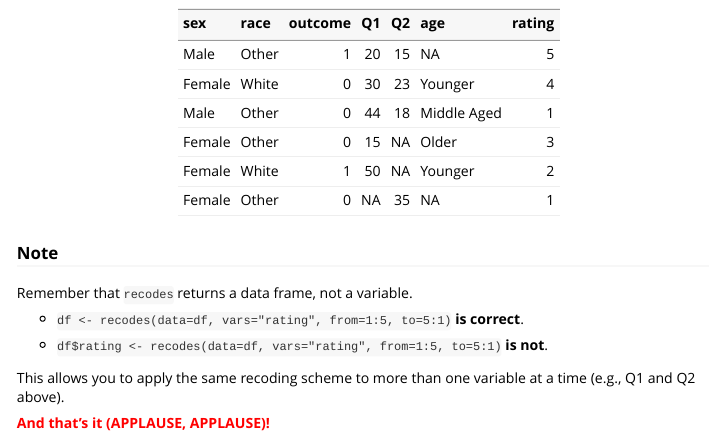
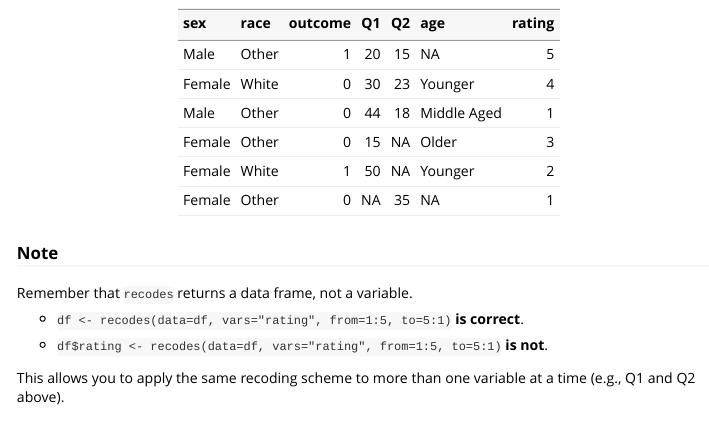
Before and after one commit to Rkabacoff/qacBase, an R Markdown document (vignettes/recodes.Rmd): the page in a window 1100 px wide, from 2930 px down. The pictures show the output file vignettes/recodes.html that the author committed with the source, opened offline.

Commit message:
update recodes vignette

```diff
--- a/vignettes/recodes.Rmd
+++ b/vignettes/recodes.Rmd
@@ -151,5 +151,3 @@ Remember that `recodes` returns a data frame, not a variable.
 * `df$rating <- recodes(data=df, vars="rating", from=1:5, to=5:1)` **is not**.
 
 This allows you to apply the same recoding scheme to more than one variable at a time (e.g., Q1 and Q2 above).
-
-**<span style="color: red;">And that's it (APPLAUSE, APPLAUSE)!</span>**
```
Also changed, not shown: docs/pkgdown.yml, vignettes/recodes.html, 1 other file.
